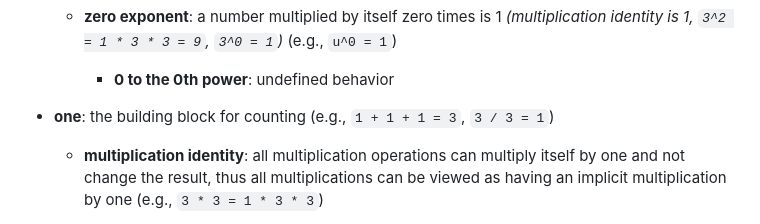
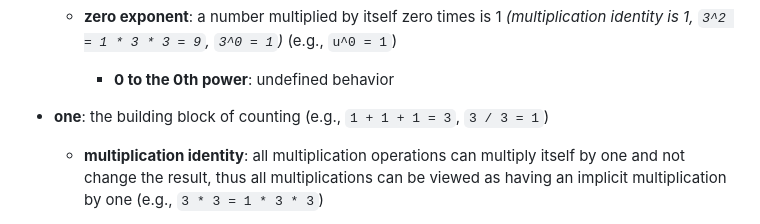
Before and after one commit to jj-math-j/notes_math, a Markdown page: arithmetic.md, the part around the change. Drawn GitHub-style.

```diff
--- a/arithmetic.md
+++ b/arithmetic.md
@@ -40,7 +40,7 @@ the process of evaluating mathematical expressions
 
     - **0 to the 0th power**: undefined behavior
 
-- **one**: the building block for counting (e.g., `1 + 1 + 1 = 3`, `3 / 3 = 1`)
+- **one**: the building block of counting (e.g., `1 + 1 + 1 = 3`, `3 / 3 = 1`)
 
   - **multiplication identity**: all multiplication operations can multiply itself by one and not change the result, thus all multiplications can be viewed as having an implicit multiplication by one (e.g., `3 * 3 = 1 * 3 * 3`)
 
```
